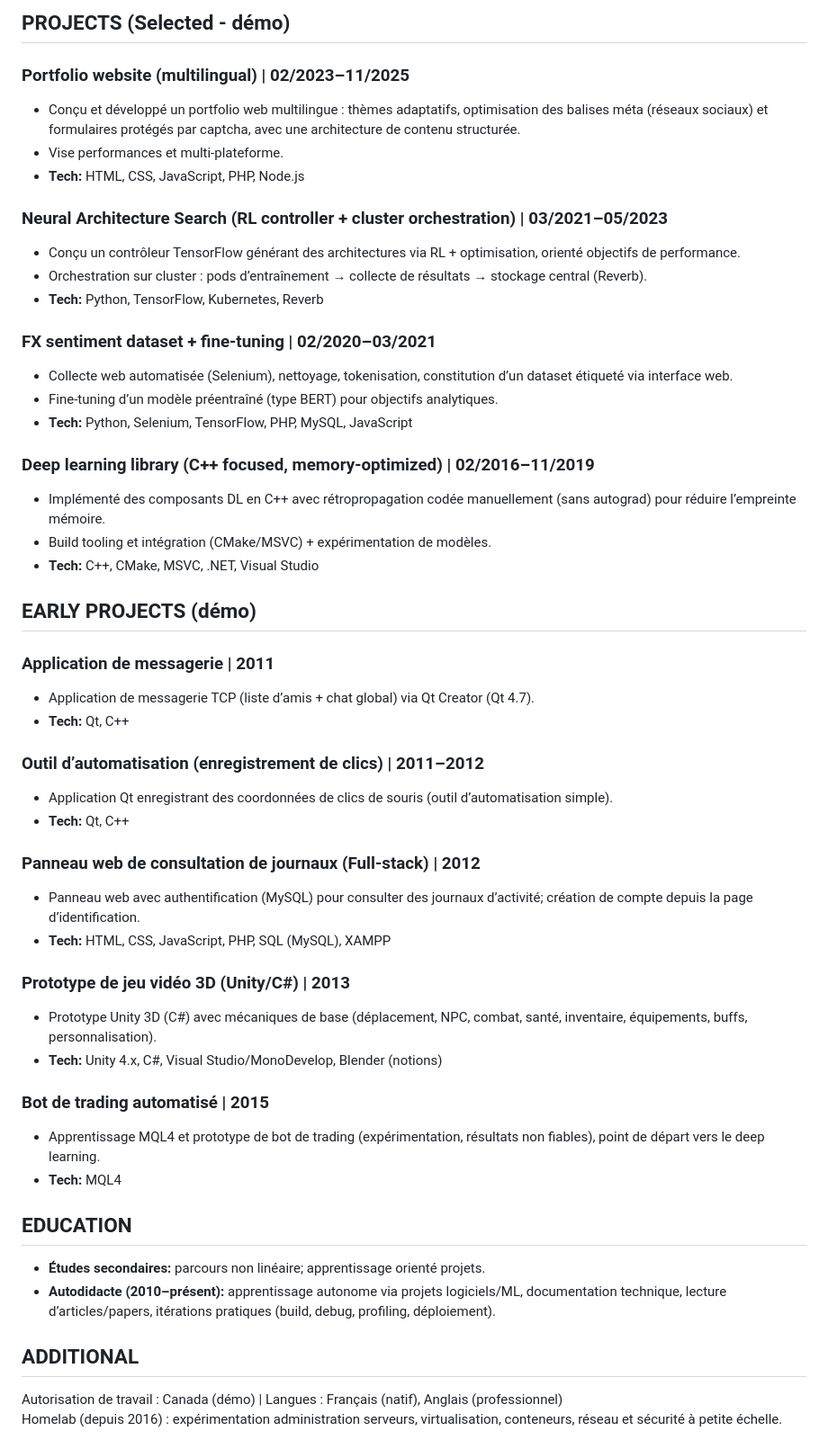
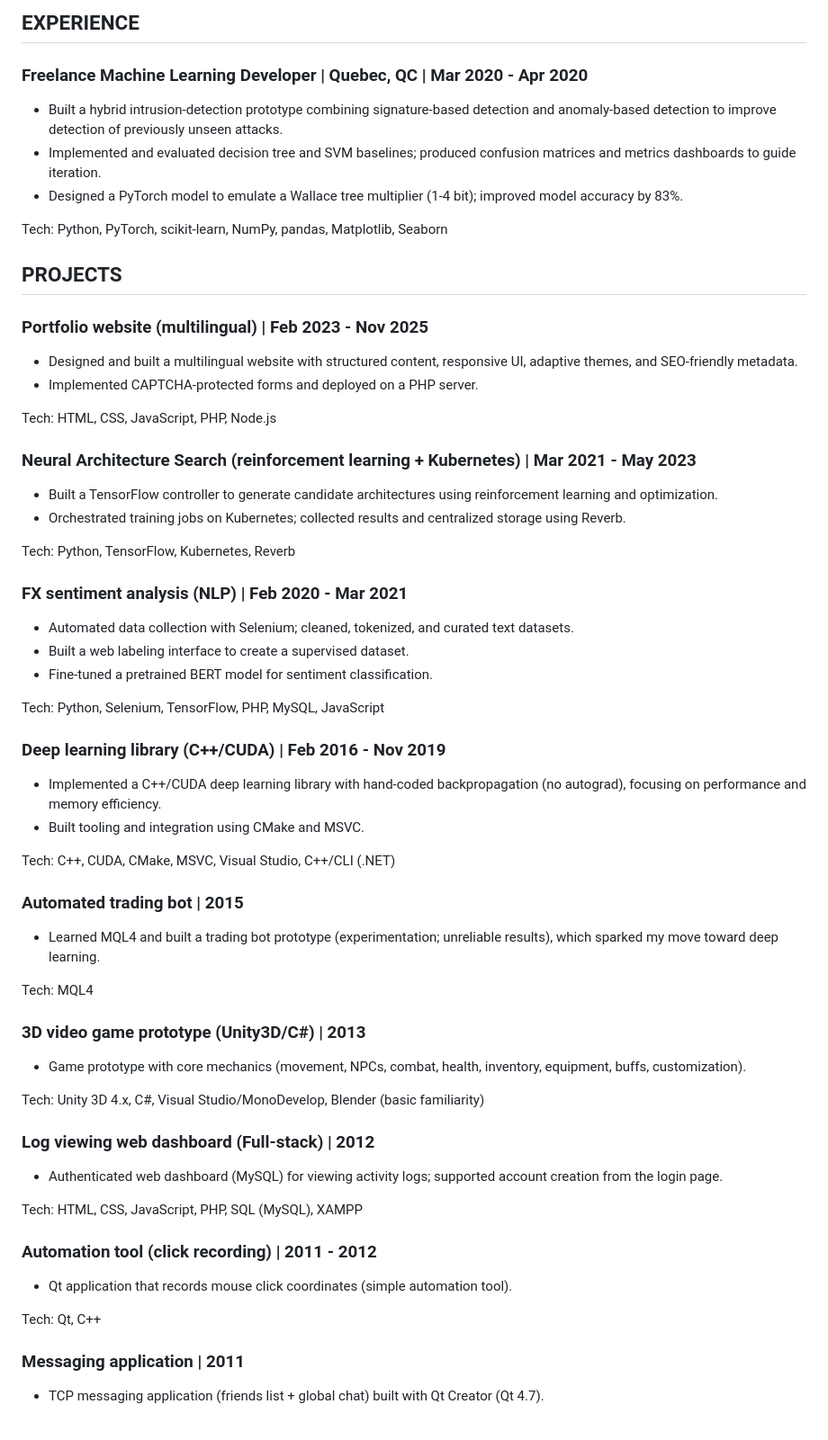
Before and after one commit to SebastienKeroack/job-search-pipeline, a Markdown page: candidate/resume.fake.md, the part around one of its changes. Shown at 90% size. GitHub-like rendering.

```diff
--- a/candidate/resume.fake.md
+++ b/candidate/resume.fake.md
@@ -32,50 +65,60 @@ Développeur logiciel et ML orienté (Python, C++, PyTorch/TensorFlow). Expérie
 
-## PROJECTS (Selected - démo)
-### Portfolio website (multilingual) | 02/2023–11/2025
-- Conçu et développé un portfolio web multilingue : thèmes adaptatifs, optimisation des balises méta (réseaux sociaux) et formulaires protégés par captcha, avec une architecture de contenu structurée.
-- Vise performances et multi‑plateforme.
-- **Tech:** HTML, CSS, JavaScript, PHP, Node.js
+## EXPERIENCE
 
-### Neural Architecture Search (RL controller + cluster orchestration) | 03/2021–05/2023
-- Conçu un contrôleur TensorFlow générant des architectures via RL + optimisation, orienté objectifs de performance.
-- Orchestration sur cluster : pods d’entraînement → collecte de résultats → stockage central (Reverb).
-- **Tech:** Python, TensorFlow, Kubernetes, Reverb
+### Freelance Machine Learning Developer | Quebec, QC | Mar 2020 - Apr 2020
+- Built a hybrid intrusion-detection prototype combining signature-based detection and anomaly-based detection to improve detection of previously unseen attacks.
+- Implemented and evaluated decision tree and SVM baselines; produced confusion matrices and metrics dashboards to guide iteration.
+- Designed a PyTorch model to emulate a Wallace tree multiplier (1-4 bit); improved model accuracy by 83%.
 
-### FX sentiment dataset + fine-tuning | 02/2020–03/2021
-- Collecte web automatisée (Selenium), nettoyage, tokenisation, constitution d’un dataset étiqueté via interface web.
-- Fine-tuning d’un modèle préentraîné (type BERT) pour objectifs analytiques.
-- **Tech:** Python, Selenium, TensorFlow, PHP, MySQL, JavaScript
+Tech: Python, PyTorch, scikit-learn, NumPy, pandas, Matplotlib, Seaborn
 
-### Deep learning library (C++ focused, memory-optimized) | 02/2016–11/2019
-- Implémenté des composants DL en C++ avec rétropropagation codée manuellement (sans autograd) pour réduire l’empreinte mémoire.
-- Build tooling et intégration (CMake/MSVC) + expérimentation de modèles.
-- **Tech:** C++, CMake, MSVC, .NET, Visual Studio
+## PROJECTS
 
-## EARLY PROJECTS (démo)
-### Application de messagerie | 2011
-- Application de messagerie TCP (liste d’amis + chat global) via Qt Creator (Qt 4.7).
-- **Tech:** Qt, C++
+### Portfolio website (multilingual) | Feb 2023 - Nov 2025
+- Designed and built a multilingual website with structured content, responsive UI, adaptive themes, and SEO-friendly metadata.
+- Implemented CAPTCHA-protected forms and deployed on a PHP server.
 
-### Outil d’automatisation (enregistrement de clics) | 2011–2012
-- Application Qt enregistrant des coordonnées de clics de souris (outil d’automatisation simple).
-- **Tech:** Qt, C++
+Tech: HTML, CSS, JavaScript, PHP, Node.js
 
-### Panneau web de consultation de journaux (Full‑stack) | 2012
-- Panneau web avec authentification (MySQL) pour consulter des journaux d’activité; création de compte depuis la page d’identification.
-- **Tech:** HTML, CSS, JavaScript, PHP, SQL (MySQL), XAMPP
+### Neural Architecture Search (reinforcement learning + Kubernetes) | Mar 2021 - May 2023
+- Built a TensorFlow controller to generate candidate architectures using reinforcement learning and optimization.
+- Orchestrated training jobs on Kubernetes; collected results and centralized storage using Reverb.
 
-### Prototype de jeu vidéo 3D (Unity/C#) | 2013
-- Prototype Unity 3D (C#) avec mécaniques de base (déplacement, NPC, combat, santé, inventaire, équipements, buffs, personnalisation).
-- **Tech:** Unity 4.x, C#, Visual Studio/MonoDevelop, Blender (notions)
+Tech: Python, TensorFlow, Kubernetes, Reverb
 
-### Bot de trading automatisé | 2015
-- Apprentissage MQL4 et prototype de bot de trading (expérimentation, résultats non fiables), point de départ vers le deep learning.
-- **Tech:** MQL4
+### FX sentiment analysis (NLP) | Feb 2020 - Mar 2021
+- Automated data collection with Selenium; cleaned, tokenized, and curated text datasets.
+- Built a web labeling interface to create a supervised dataset.
+- Fine-tuned a pretrained BERT model for sentiment classification.
 
-## EDUCATION
-- **Études secondaires:** parcours non linéaire; apprentissage orienté projets.
-- **Autodidacte (2010–présent):** apprentissage autonome via projets logiciels/ML, documentation technique, lecture d’articles/papers, itérations pratiques (build, debug, profiling, déploiement).
+Tech: Python, Selenium, TensorFlow, PHP, MySQL, JavaScript
 
-## ADDITIONAL
-Autorisation de travail : Canada (démo) | Langues : Français (natif), Anglais (professionnel)
-Homelab (depuis 2016) : expérimentation administration serveurs, virtualisation, conteneurs, réseau et sécurité à petite échelle.
+### Deep learning library (C++/CUDA) | Feb 2016 - Nov 2019
+- Implemented a C++/CUDA deep learning library with hand-coded backpropagation (no autograd), focusing on performance and memory efficiency.
+- Built tooling and integration using CMake and MSVC.
+
+Tech: C++, CUDA, CMake, MSVC, Visual Studio, C++/CLI (.NET)
+
+### Automated trading bot | 2015
+- Learned MQL4 and built a trading bot prototype (experimentation; unreliable results), which sparked my move toward deep learning.
+
+Tech: MQL4
+
+### 3D video game prototype (Unity3D/C#) | 2013
+- Game prototype with core mechanics (movement, NPCs, combat, health, inventory, equipment, buffs, customization).
+
+Tech: Unity 3D 4.x, C#, Visual Studio/MonoDevelop, Blender (basic familiarity)
+
+### Log viewing web dashboard (Full-stack) | 2012
+- Authenticated web dashboard (MySQL) for viewing activity logs; supported account creation from the login page.
+
+Tech: HTML, CSS, JavaScript, PHP, SQL (MySQL), XAMPP
+
+### Automation tool (click recording) | 2011 - 2012
+- Qt application that records mouse click coordinates (simple automation tool).
+
+Tech: Qt, C++
+
+### Messaging application | 2011
+- TCP messaging application (friends list + global chat) built with Qt Creator (Qt 4.7).
+
```
Also changed, not shown: other parts of candidate/resume.fake.md (+71 -24 lines).
